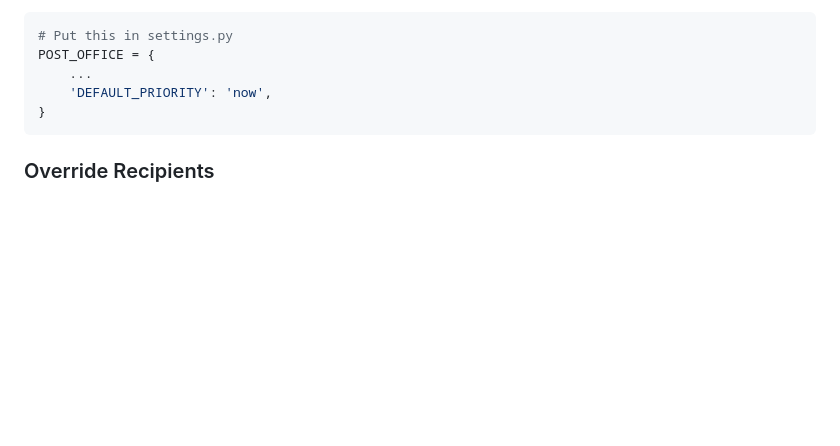
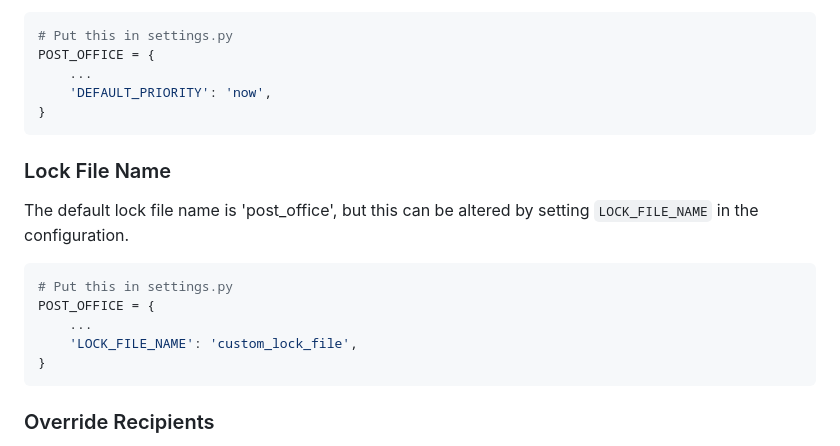
Before and after one commit to ui/django-post_office, a Markdown page: README.md, the part around the change. GitHub-like rendering; blank space fills up the shorter version.

````diff
--- a/README.md
+++ b/README.md
@@ -452,6 +452,17 @@ POST_OFFICE = {
 }
 ```
 
+### Lock File Name
+The default lock file name is 'post_office', but this can be altered by setting `LOCK_FILE_NAME` in the configuration.
+
+```python
+# Put this in settings.py
+POST_OFFICE = {
+    ...
+    'LOCK_FILE_NAME': 'custom_lock_file',
+}
+```
+
 ### Override Recipients
 
 Defaults to `None`. This option is useful if you want to redirect all
````
